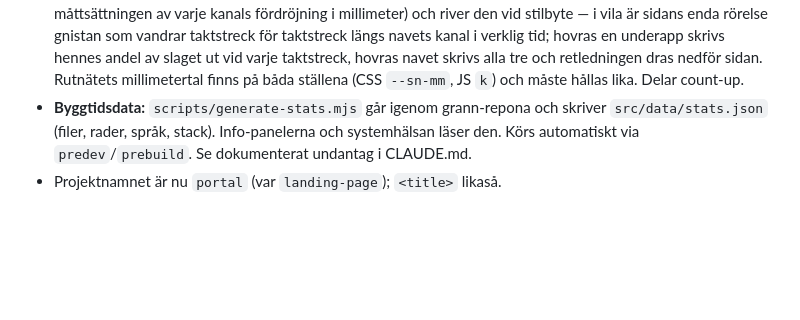
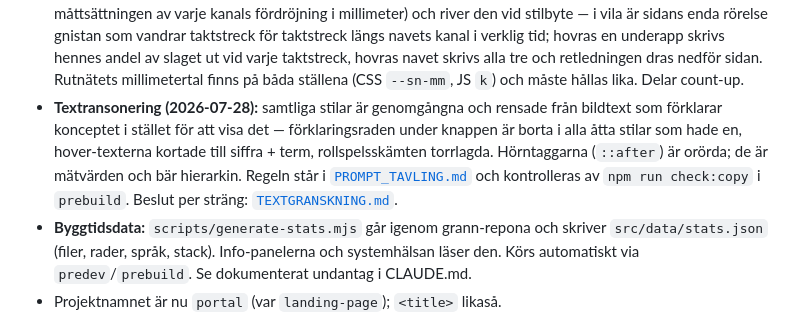
Before and after one commit to pepestal/portal, a Markdown page: docs/STATUS.md, the part around the change. GitHub-like rendering; blank space fills up the shorter version.

```diff
--- a/docs/STATUS.md
+++ b/docs/STATUS.md
@@ -101,6 +101,13 @@ faktiskt navigerar via. Fokus ligger på hur det känns, inte på länkarna.
   taktstreck, hovras navet skrivs alla tre och retledningen dras nedför sidan. Rutnätets
   millimetertal finns på båda ställena (CSS `--sn-mm`, JS `k`) och måste hållas lika.
   Delar count-up.
+- **Textransonering (2026-07-28):** samtliga stilar är genomgångna och rensade från
+  bildtext som förklarar konceptet i stället för att visa det — förklaringsraden under
+  knappen är borta i alla åtta stilar som hade en, hover-texterna kortade till siffra +
+  term, rollspelsskämten torrlagda. Hörntaggarna (`::after`) är orörda; de är mätvärden
+  och bär hierarkin. Regeln står i [`PROMPT_TAVLING.md`](PROMPT_TAVLING.md) och kontrolleras
+  av `npm run check:copy` i `prebuild`. Beslut per sträng:
+  [`TEXTGRANSKNING.md`](TEXTGRANSKNING.md).
 - **Byggtidsdata:** `scripts/generate-stats.mjs` går igenom grann-repona och skriver
   `src/data/stats.json` (filer, rader, språk, stack). Info-panelerna och systemhälsan
   läser den. Körs automatiskt via `predev`/`prebuild`. Se dokumenterat undantag i CLAUDE.md.
```
Also changed, not shown: docs/CHANGELOG.md (+34 -0 lines), docs/TEXTGRANSKNING.md (added, +265 -0 lines).
